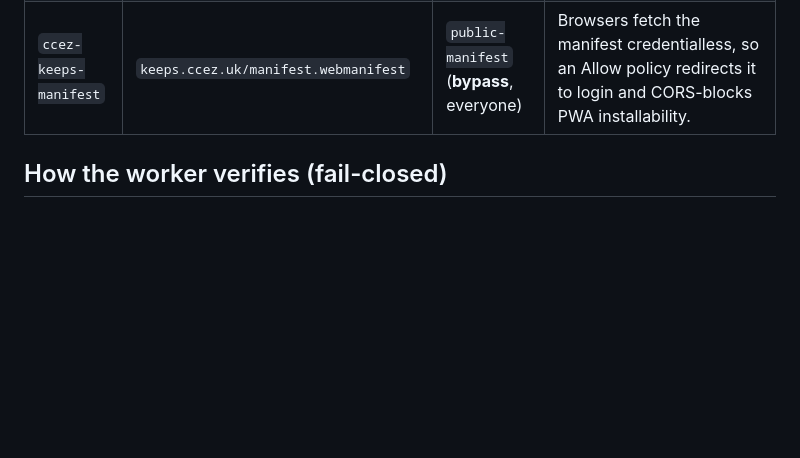
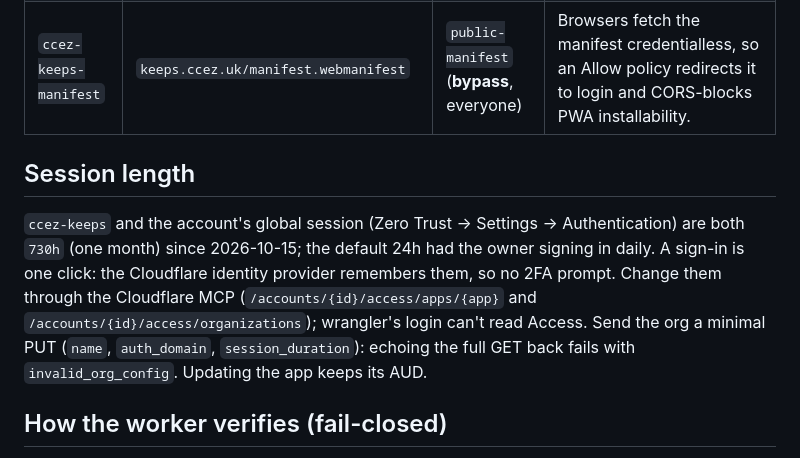
Before and after one commit to chris-straka/ccez-keeps, a Markdown page: docs/access.md, the part around the change. Drawn GitHub-style; blank space fills up the shorter version.

Commit message:
Access docs: one-month session for the app and the global session
Co-Authored-By: Claude Opus 5.5 <noreply@anthropic.com>

```diff
--- a/docs/access.md
+++ b/docs/access.md
@@ -13,6 +13,18 @@ Team domain: `silent-bread-ade3.cloudflareaccess.com`
 | `ccez-keeps` | worker destination (all hostnames) | `owner-only` (allow) | Login gate for the app shell. Its AUD is `ACCESS_AUD` in `wrangler.jsonc`. |
 | `ccez-keeps-api` | `keeps.ccez.uk/api/*` (+ `ccez-keeps.chris-e69.workers.dev/api/*`) | `api-worker-gate` (**bypass**, everyone) | Lets API traffic through without an Access session; the worker does the real check. Side effect: Access never appends `Cf-Access-JWT-Assertion` on this path — that is why the worker also accepts the cookie (below). Do not "fix" this to Allow without also handling the header. |
 | `ccez-keeps-manifest` | `keeps.ccez.uk/manifest.webmanifest` | `public-manifest` (**bypass**, everyone) | Browsers fetch the manifest credentialless, so an Allow policy redirects it to login and CORS-blocks PWA installability. |
+
+## Session length
+
+`ccez-keeps` and the account's global session (Zero Trust → Settings →
+Authentication) are both `730h` (one month) since 2026-10-15; the default
+24h had the owner signing in daily. A sign-in is one click: the Cloudflare
+identity provider remembers them, so no 2FA prompt. Change them through the
+Cloudflare MCP (`/accounts/{id}/access/apps/{app}` and
+`/accounts/{id}/access/organizations`); wrangler's login can't read Access.
+Send the org a minimal PUT (`name`, `auth_domain`, `session_duration`): echoing
+the full GET back fails with `invalid_org_config`. Updating the app keeps
+its AUD.
 
 ## How the worker verifies (fail-closed)
 
```
